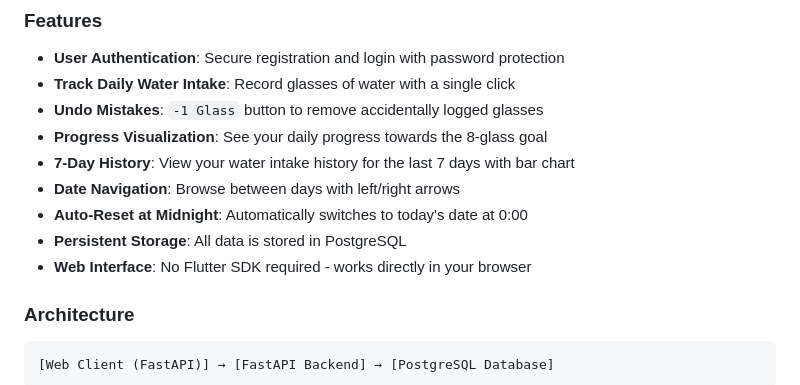
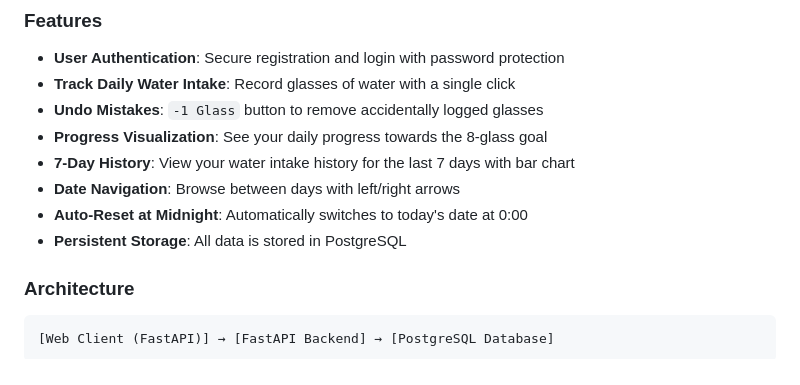
Before and after one commit to daniyagg/se-toolkit-hackathon, a Markdown page: README.md, the part around the change. Rendered like a GitHub page.

```diff
--- a/README.md
+++ b/README.md
@@ -111,7 +111,6 @@ A water intake tracking application with user authentication, 7-day history visu
 - **Date Navigation**: Browse between days with left/right arrows
 - **Auto-Reset at Midnight**: Automatically switches to today's date at 0:00
 - **Persistent Storage**: All data is stored in PostgreSQL
-- **Web Interface**: No Flutter SDK required - works directly in your browser
 
 ### Architecture
 
```
